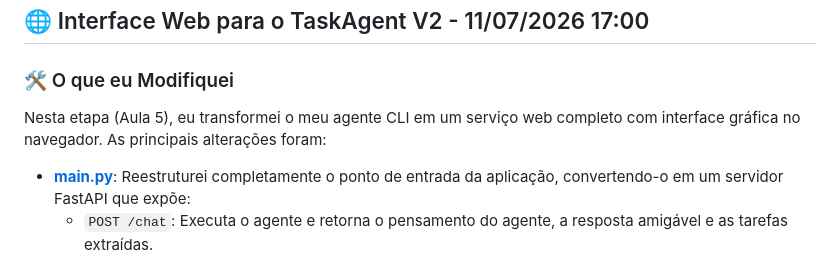
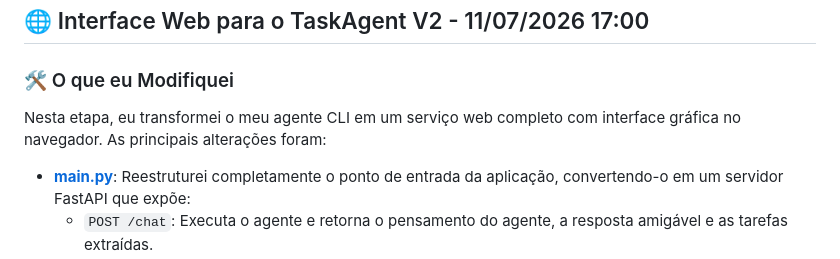
Before and after one commit to ElyssonAlvs/TaskAgentV2, a Markdown page: docs/LEARNING_DIARY.md, the part around the change. Drawn GitHub-style.

```diff
--- a/docs/LEARNING_DIARY.md
+++ b/docs/LEARNING_DIARY.md
@@ -409,7 +409,7 @@ Eu resolvi o travamento ("loop") na interface web que ocorria quando o agente pr
 
 ### 🛠️ O que eu Modifiquei
 
-Nesta etapa (Aula 5), eu transformei o meu agente CLI em um serviço web completo com interface gráfica no navegador. As principais alterações foram:
+Nesta etapa, eu transformei o meu agente CLI em um serviço web completo com interface gráfica no navegador. As principais alterações foram:
 
 *   **[main.py](file:///C:/Users/elyss/Desktop/Projects/TaskAgentV2/main.py)**: Reestruturei completamente o ponto de entrada da aplicação, convertendo-o em um servidor FastAPI que expõe:
     *   `POST /chat`: Executa o agente e retorna o pensamento do agente, a resposta amigável e as tarefas extraídas.
```
